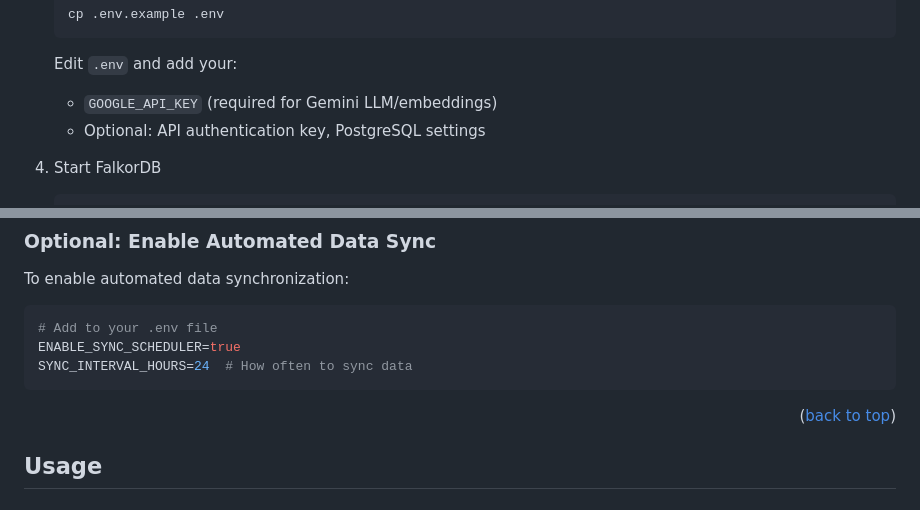
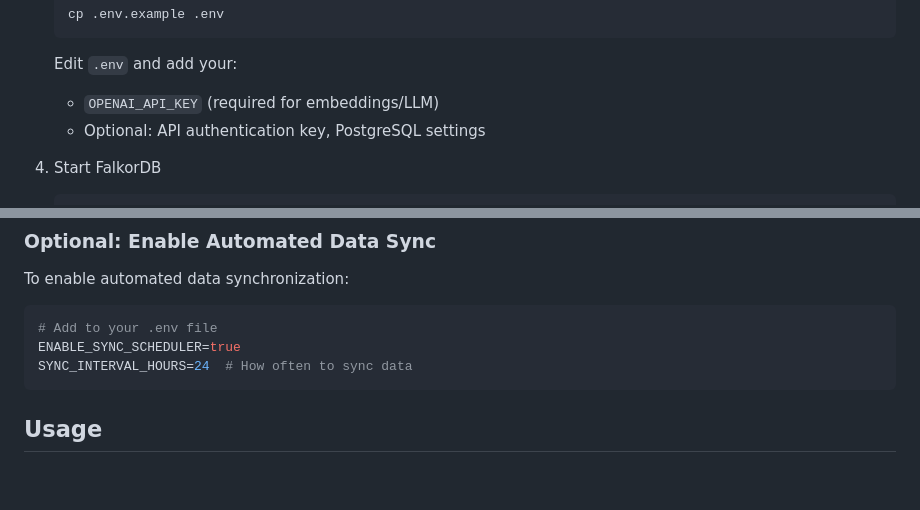
Before and after one commit to FWTX-DAO/fwtx-wiki-engine, a Markdown page: README.md, 2 parts joined by grey strips. Drawn GitHub-style; blank space fills up the shorter version.

````diff
--- a/README.md
+++ b/README.md
@@ -120,7 +120,7 @@ To get a local copy up and running follow these simple steps.
    cp .env.example .env
    ```
    Edit `.env` and add your:
-   - `GOOGLE_API_KEY` (required for Gemini LLM/embeddings)
+   - `OPENAI_API_KEY` (required for embeddings/LLM)
    - Optional: API authentication key, PostgreSQL settings
 
 4. Start FalkorDB
@@ -145,8 +145,6 @@ To enable automated data synchronization:
 ENABLE_SYNC_SCHEDULER=true
 SYNC_INTERVAL_HOURS=24  # How often to sync data
 ```
-
-<p align="right">(<a href="#readme-top">back to top</a>)</p>
 
 <!-- USAGE EXAMPLES -->
 ## Usage
````
Also changed, not shown: other parts of README.md (+9 -9 lines).
